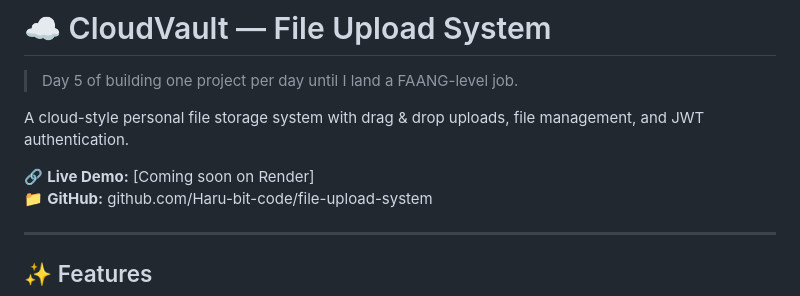
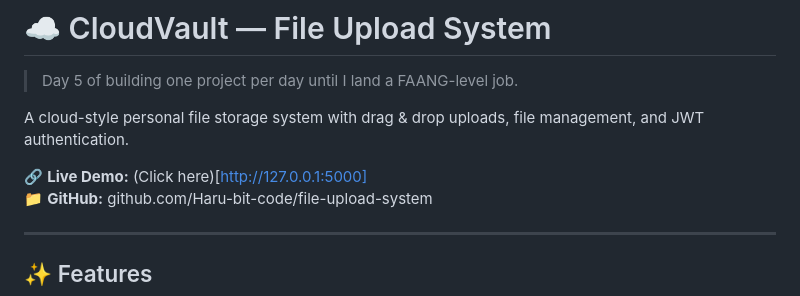
Before and after one commit to Haru-bit-code/Cloud-vault, a Markdown page: README.md, the part around the change. GitHub-like rendering.

```diff
--- a/README.md
+++ b/README.md
@@ -4,7 +4,7 @@
 
 A cloud-style personal file storage system with drag & drop uploads, file management, and JWT authentication.
 
-🔗 **Live Demo:** [Coming soon on Render]
+🔗 **Live Demo:** (Click here)[http://127.0.0.1:5000]
 📁 **GitHub:** github.com/Haru-bit-code/file-upload-system
 
 ---
```
